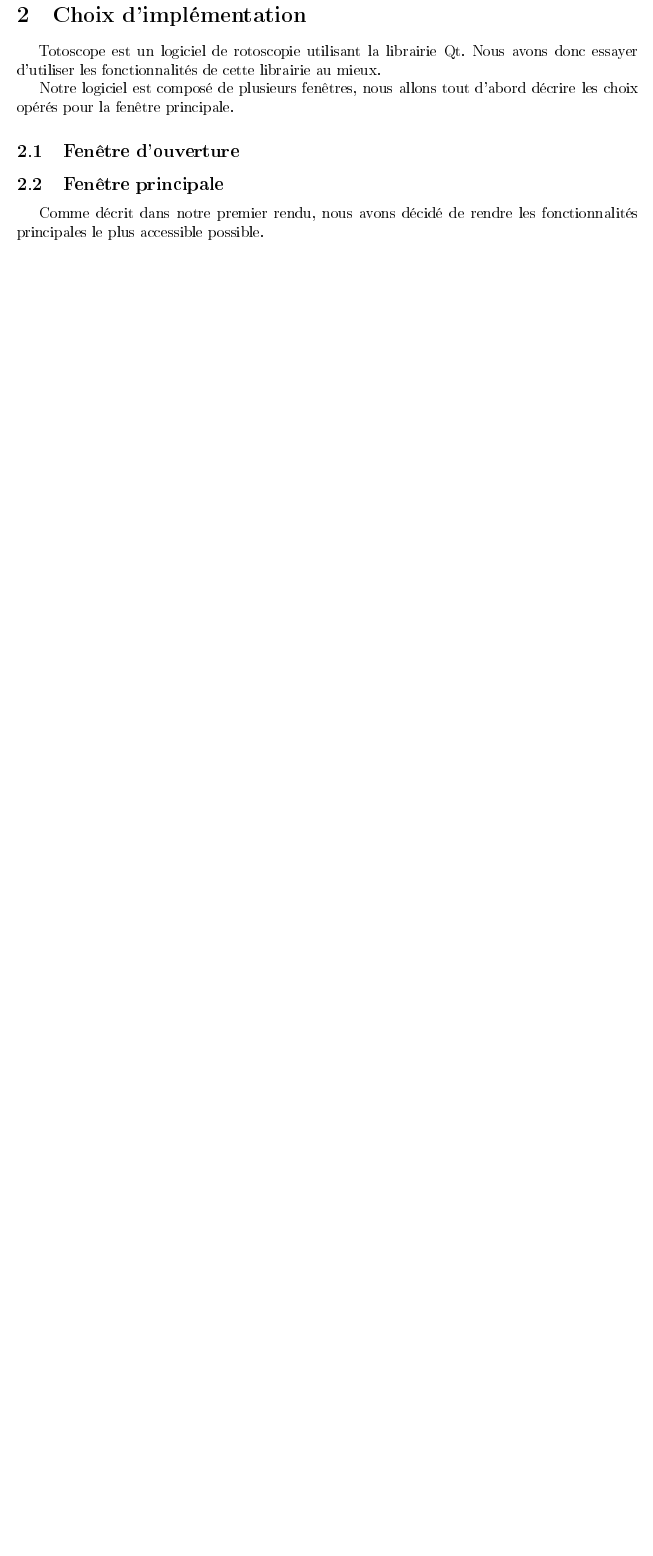
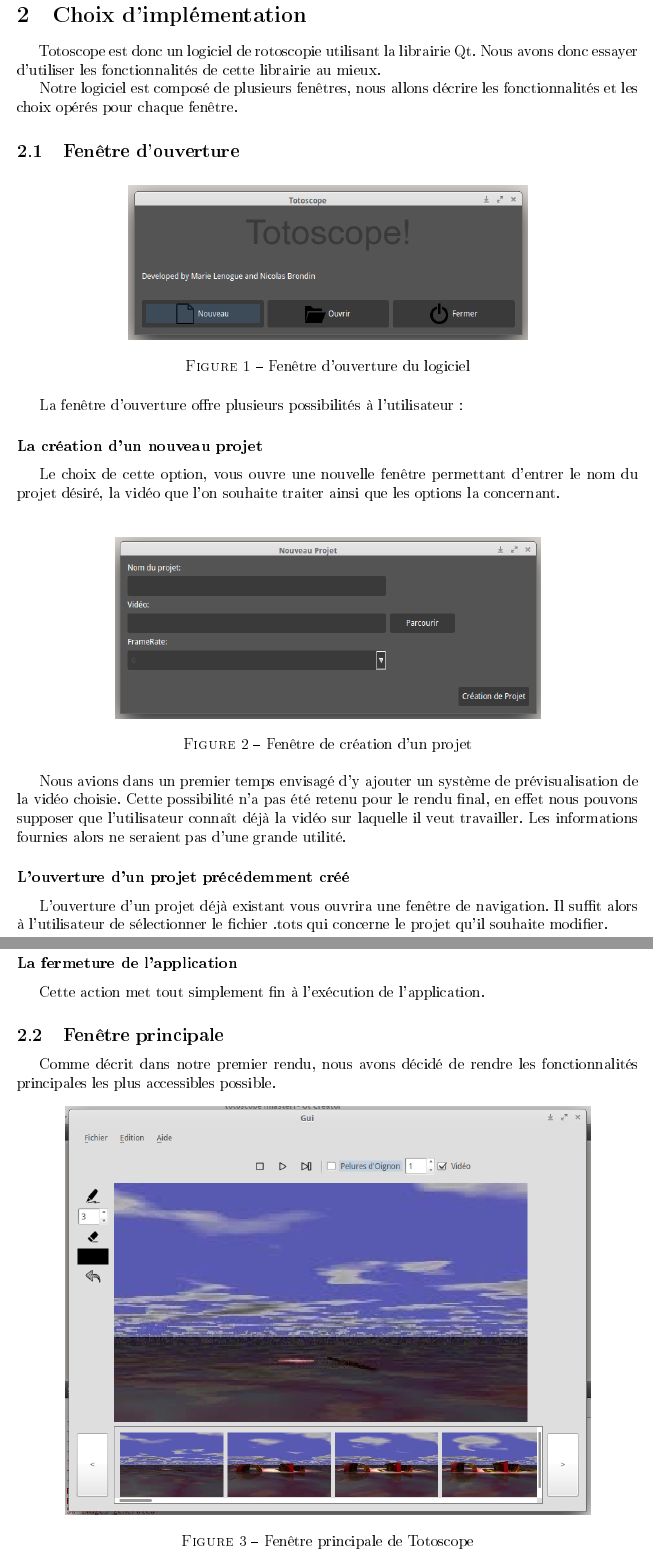
Before and after one commit to masters-info-nantes/Totoscope, a LaTeX document (rapport/rapport.tex, which reads rapport/implementation.tex): part of page 4 of 6 before the commit and two parts of pages 4 and 5 of 10 after it, the two joined at a grey line, cut so that both start at the same text, the shorter picture padded with empty space. The pictures show the PDF file rapport/rapport.pdf that the author committed with the source.

Commit message:
Up Report

```diff
--- a/rapport/implementation.tex
+++ b/rapport/implementation.tex
@@ -1,16 +1,46 @@
 %Différente classes qui intéragissent ensemble
 
-Totoscope est un logiciel de rotoscopie utilisant la librairie Qt. Nous avons donc essayer d'utiliser les fonctionnalités de cette librairie au mieux.
+Totoscope est donc un logiciel de rotoscopie utilisant la librairie Qt. Nous avons donc essayer d'utiliser les fonctionnalités de cette librairie au mieux.
 
-Notre logiciel est composé de plusieurs fenêtres, nous allons tout d'abord décrire les choix opérés pour la fenêtre principale.
+Notre logiciel est composé de plusieurs fenêtres, nous allons  décrire les fonctionnalités et les choix opérés pour chaque fenêtre.
 
 \subsection{Fenêtre d'ouverture}
 
+	\begin{figure}[!h]
+		\centering
+		\includegraphics[scale=0.5]{./figures/opening.png}
+		\caption{Fenêtre d'ouverture du logiciel}
+	\end{figure}
+
+	La fenêtre d'ouverture offre plusieurs possibilités à l'utilisateur :
+
+	\subsubsection*{La création d'un nouveau projet}
+			Le choix de cette option, vous ouvre une nouvelle fenêtre permettant d'entrer le nom du projet désiré, la vidéo que l'on souhaite traiter ainsi que les options la concernant.
+
+			\vspace{0,5cm}
+
+	\begin{figure}[h]
+		\centering
+		\includegraphics[scale=0.5]{./figures/new.png}
+		\caption{Fenêtre de création d'un projet}
+	\end{figure}
+
+	Nous avions dans un premier temps envisagé d'y ajouter un système de prévisualisation de la vidéo choisie. Cette possibilité n'a pas été retenu pour le rendu final, en effet nous pouvons supposer que l'utilisateur connaît déjà la vidéo sur laquelle il veut travailler. Les informations fournies alors ne seraient pas d'une grande utilité.
+
+	\subsubsection*{L'ouverture d'un projet précédemment créé}
+			L'ouverture d'un projet déjà existant vous ouvrira une fenêtre de navigation. Il suffit alors à l'utilisateur de sélectionner le fichier .tots qui concerne le projet qu'il souhaite modifier.
+
+	\subsubsection*{La fermeture de l'application}
+			Cette action met tout simplement fin à l'exécution de l'application.
 
 \subsection{Fenêtre principale}
-	Comme décrit dans notre premier rendu, nous avons décidé de rendre les fonctionnalités principales le plus accessible possible.
+	Comme décrit dans notre premier rendu, nous avons décidé de rendre les fonctionnalités principales les plus accessibles possible.
 
-	%\includegraphics[width=cm]{./figures/principale.png}
+	\begin{figure}[!h]
+		\centering
+		\includegraphics[scale=0.5]{./figures/gui.png}
+		\caption{Fenêtre principale de Totoscope}
+	\end{figure}
 
 	Notre interface bien que simple et épurée, permet d'effectuer les actions essentielles à l'utilisation du logiciel.
 
```
Also changed, not shown: rapport/classes.tex (+7 -6 lines), rapport/introduction.tex (+15 -1 lines), rapport/figures/gui.png (renamed from rapport/figures/screen3.png), rapport/figures/img.png (renamed from rapport/figures/screen5.png), rapport/figures/new.png (renamed from rapport/figures/screen2.png), rapport/figures/opening.png (renamed from rapport/figures/screen1.png), rapport/figures/vid.png (renamed from rapport/figures/screen4.png), rapport/rapport.pdf, rapport/implementation.tex (25 more changed lines).
